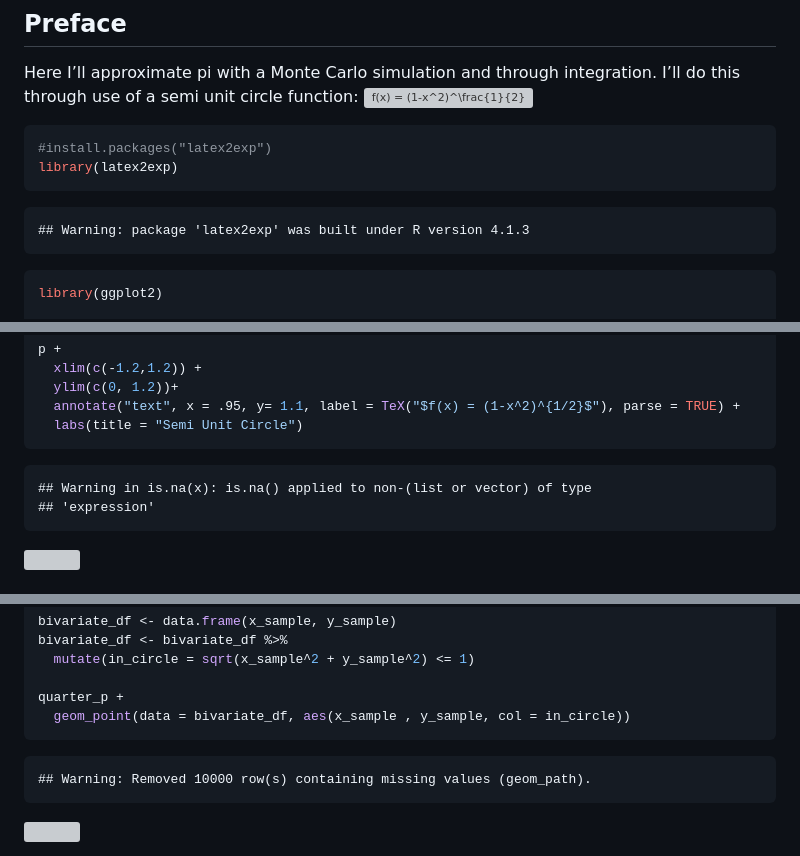
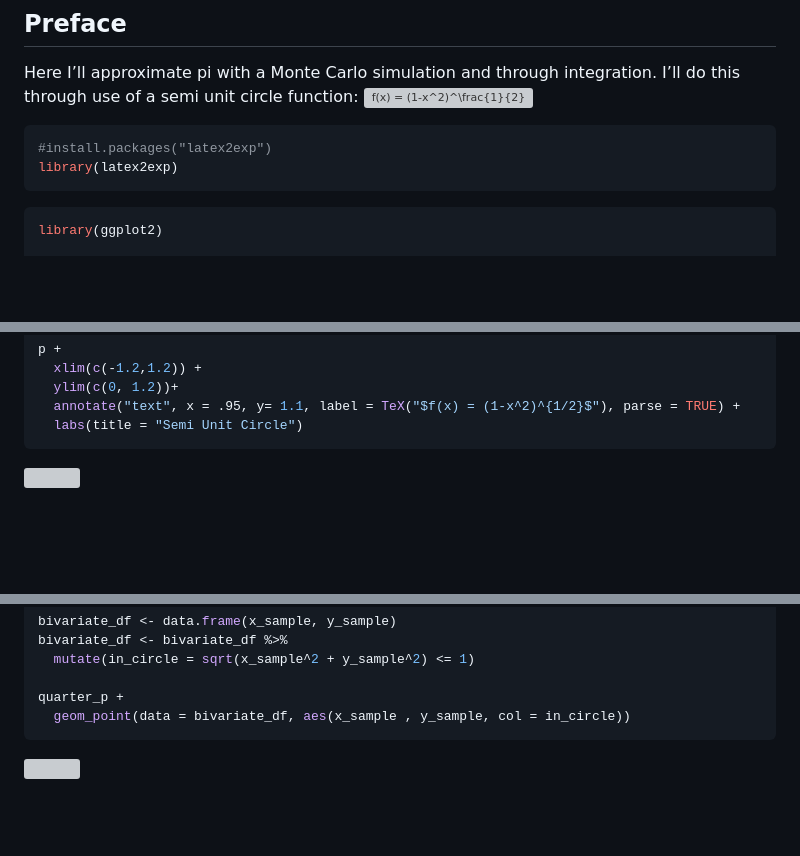
Before and after one commit to brown-science/Pi-estimate-in-R, a Markdown page: README.md, 3 parts joined by grey strips. GitHub-like rendering; blank space fills up the shorter version; grey boxes are pictures that could not be loaded.

````diff
--- a/README.md
+++ b/README.md
@@ -17,7 +17,6 @@ integration. I’ll do this through use of a semi unit circle function:
 library(latex2exp)
 ```
 
-    ## Warning: package 'latex2exp' was built under R version 4.1.3
 
 ``` r
 library(ggplot2)
@@ -40,9 +39,6 @@ p +
   annotate("text", x = .95, y= 1.1, label = TeX("$f(x) = (1-x^2)^{1/2}$"), parse = TRUE) +
   labs(title = "Semi Unit Circle")
 ```
-
-    ## Warning in is.na(x): is.na() applied to non-(list or vector) of type
-    ## 'expression'
 
 ![](Pi_estimate_in_R_files/figure-gfm/unnamed-chunk-1-1.png)<!-- -->
 
@@ -110,9 +106,6 @@ bivariate_df <- bivariate_df %>%
 quarter_p +
   geom_point(data = bivariate_df, aes(x_sample , y_sample, col = in_circle))
 ```
-
-    ## Warning: Removed 10000 row(s) containing missing values (geom_path).
-
 ![](Pi_estimate_in_R_files/figure-gfm/unnamed-chunk-3-1.png)<!-- -->
 
 The above plot shows 100 randomly sampled points. If we count the number
````
Also changed, not shown: other parts of README.md (+0 -1 lines).
